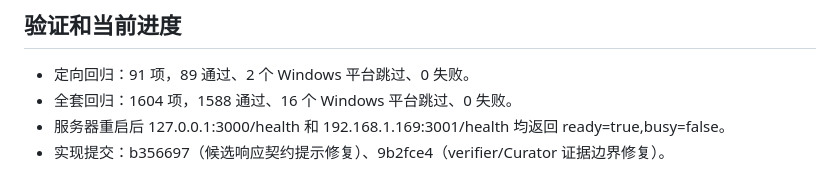
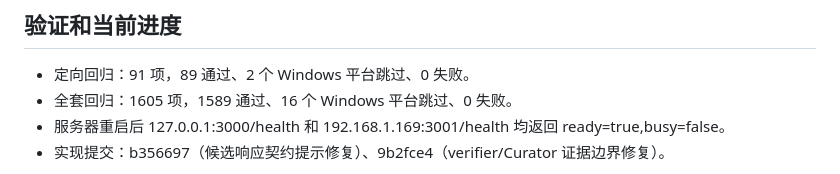
Before and after one commit to zhw251030-sketch/siRNA-pi, a Markdown page: docs/analysis/2026-10-28-tool-curator-live.md, the part around the change. Drawn GitHub-style.

```diff
--- a/docs/analysis/2026-10-28-tool-curator-live.md
+++ b/docs/analysis/2026-10-28-tool-curator-live.md
@@ -32,7 +32,7 @@
 ## 验证和当前进度
 
 - 定向回归：91 项，89 通过、2 个 Windows 平台跳过、0 失败。
-- 全套回归：1604 项，1588 通过、16 个 Windows 平台跳过、0 失败。
+- 全套回归：1605 项，1589 通过、16 个 Windows 平台跳过、0 失败。
 - 服务器重启后 127.0.0.1:3000/health 和 192.168.1.169:3001/health 均返回 ready=true,busy=false。
 - 实现提交：b356697（候选响应契约提示修复）、9b2fce4（verifier/Curator 证据边界修复）。
 
```
Also changed, not shown: README.md (+1 -1 lines).
